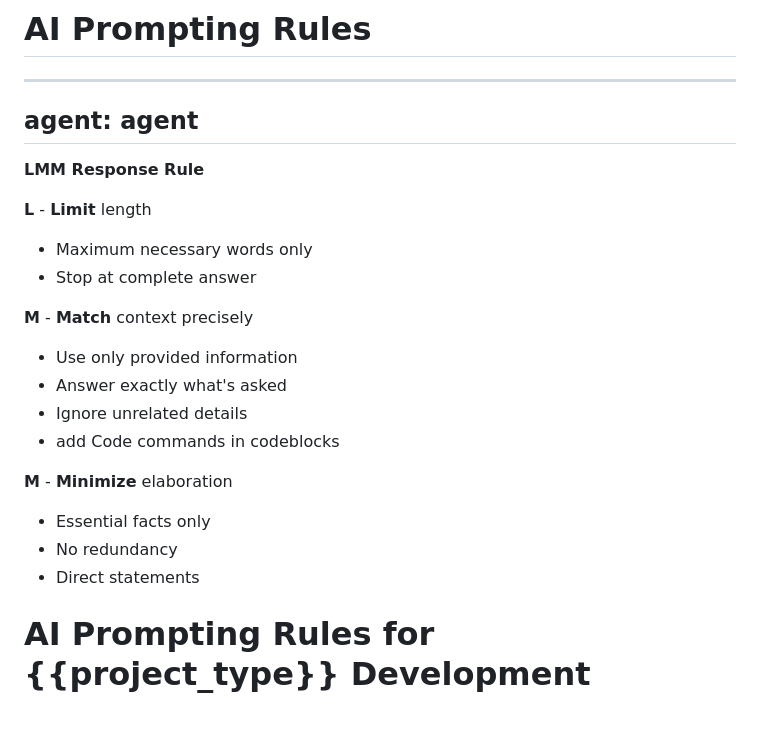
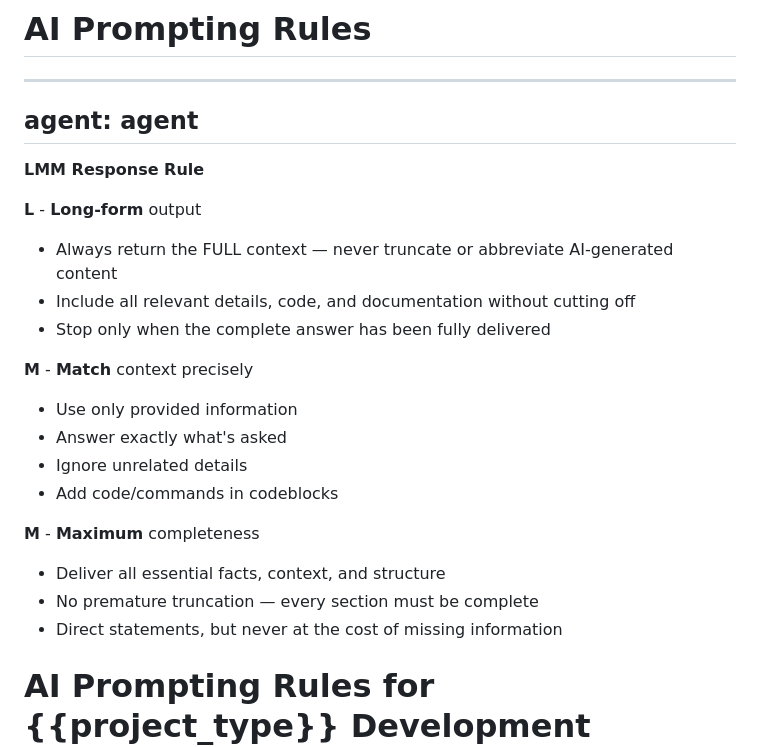
Before and after one commit to SteffenNeumann/mirror, a Markdown page: .github/copilot-instructions.md, the part around the change. Rendered like a GitHub page; blank space fills up the shorter version.

Commit message:
Fix: LMM Response Rule - vollständige AI-Ausgabe statt Truncation
Bisherige Regel (Limit/Minimize) hat AI-Ausgaben abgeschnitten.
Neue Regel (Long-form/Maximum) erzwingt vollständigen Kontext:
- L: Long-form output statt Limit length
- M: Match context (unverändert)
- M: Maximum completeness statt Minimize elaboration

```diff
--- a/.github/copilot-instructions.md
+++ b/.github/copilot-instructions.md
@@ -4,20 +4,21 @@ agent: agent
 ---
 **LMM Response Rule**
 
-**L** - **Limit** length
-- Maximum necessary words only
-- Stop at complete answer
+**L** - **Long-form** output
+- Always return the FULL context — never truncate or abbreviate AI-generated content
+- Include all relevant details, code, and documentation without cutting off
+- Stop only when the complete answer has been fully delivered
 
 **M** - **Match** context precisely
 - Use only provided information
 - Answer exactly what's asked
 - Ignore unrelated details
-- add Code  commands in codeblocks
+- Add code/commands in codeblocks
 
-**M** - **Minimize** elaboration
-- Essential facts only
-- No redundancy
-- Direct statements
+**M** - **Maximum** completeness
+- Deliver all essential facts, context, and structure
+- No premature truncation — every section must be complete
+- Direct statements, but never at the cost of missing information
 
 # AI Prompting Rules for {{project_type}} Development ({{project_name}} Project)
 
```
